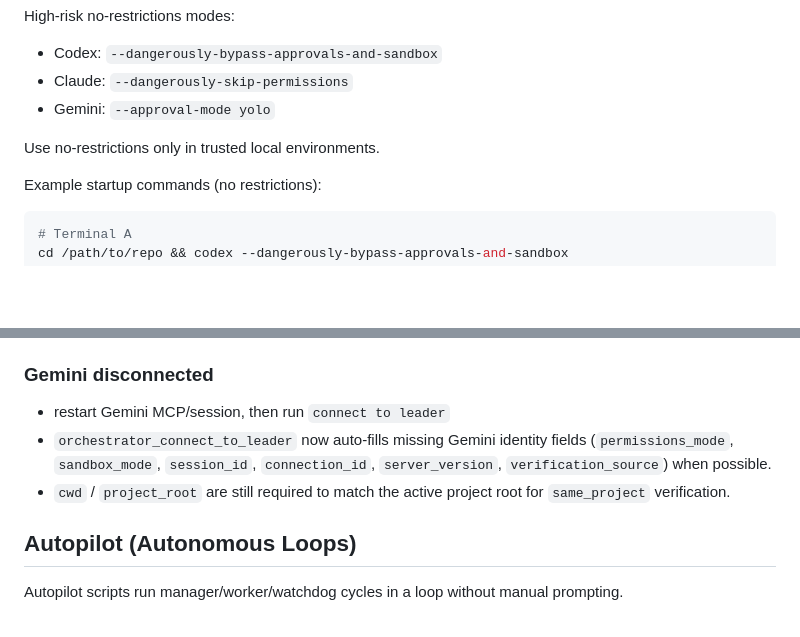
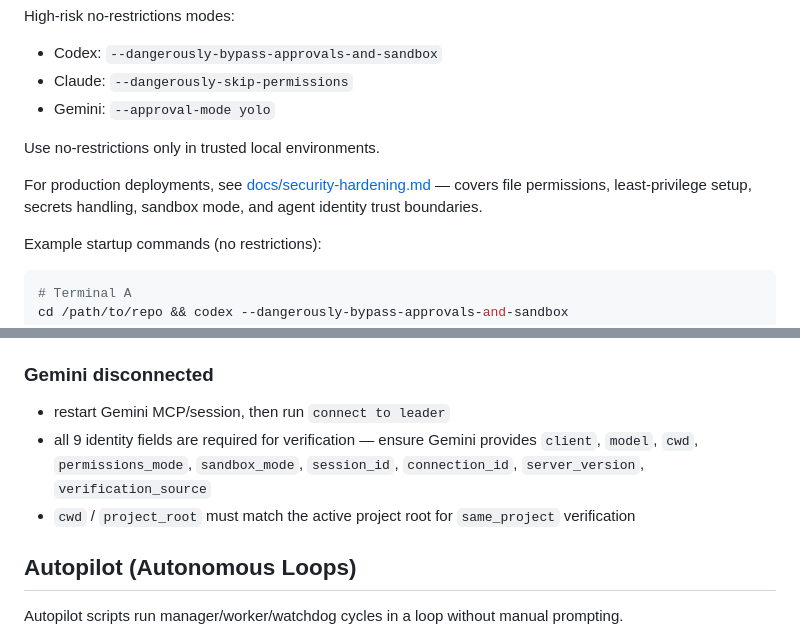
Before and after one commit to alexpekarovsky/agent-leader, a Markdown page: README.md, 2 parts joined by grey strips. Drawn GitHub-style; blank space fills up the shorter version.

````diff
--- a/README.md
+++ b/README.md
@@ -266,6 +266,8 @@ High-risk no-restrictions modes:
 
 Use no-restrictions only in trusted local environments.
 
+For production deployments, see [docs/security-hardening.md](docs/security-hardening.md) — covers file permissions, least-privilege setup, secrets handling, sandbox mode, and agent identity trust boundaries.
+
 Example startup commands (no restrictions):
 ```bash
 # Terminal A
@@ -307,8 +309,8 @@ connect to leader. Then wait for tasks, implement only assigned scope, run tests
 
 ### Gemini disconnected
 - restart Gemini MCP/session, then run `connect to leader`
-- `orchestrator_connect_to_leader` now auto-fills missing Gemini identity fields (`permissions_mode`, `sandbox_mode`, `session_id`, `connection_id`, `server_version`, `verification_source`) when possible.
-- `cwd` / `project_root` are still required to match the active project root for `same_project` verification.
+- all 9 identity fields are required for verification — ensure Gemini provides `client`, `model`, `cwd`, `permissions_mode`, `sandbox_mode`, `session_id`, `connection_id`, `server_version`, `verification_source`
+- `cwd` / `project_root` must match the active project root for `same_project` verification
 
 ## Autopilot (Autonomous Loops)
 
````
Also changed, not shown: docs/security-hardening.md (added, +262 -0 lines).
